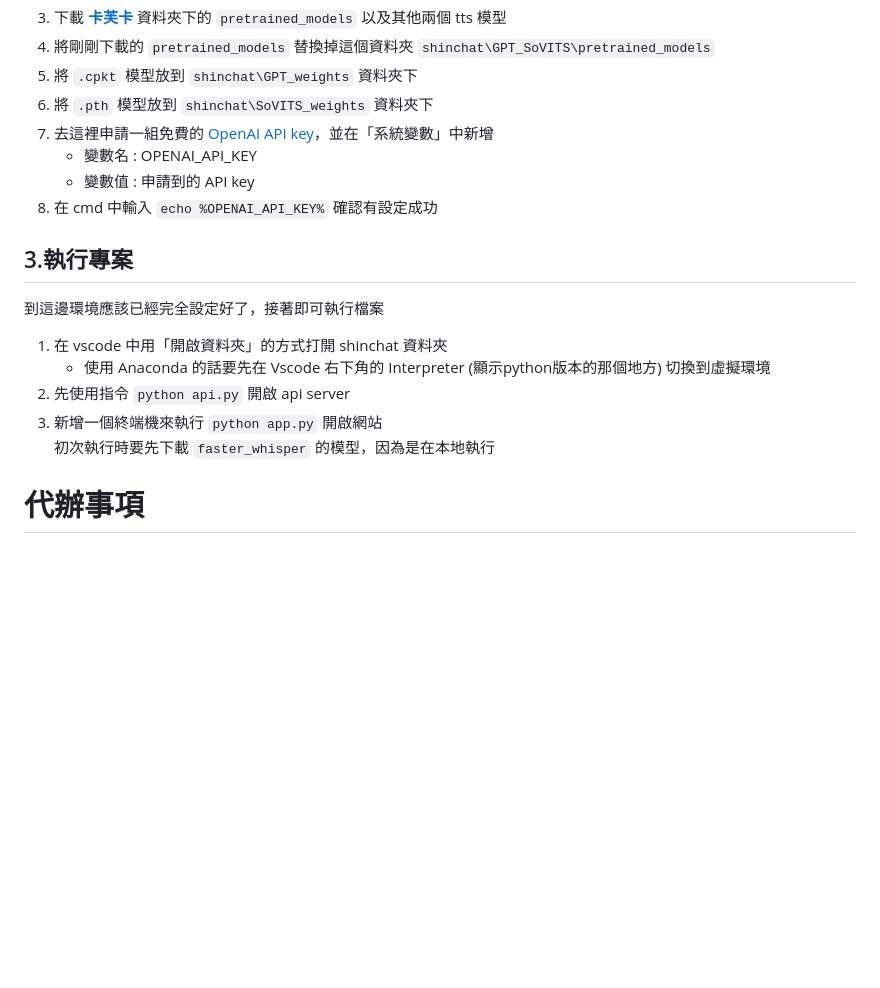
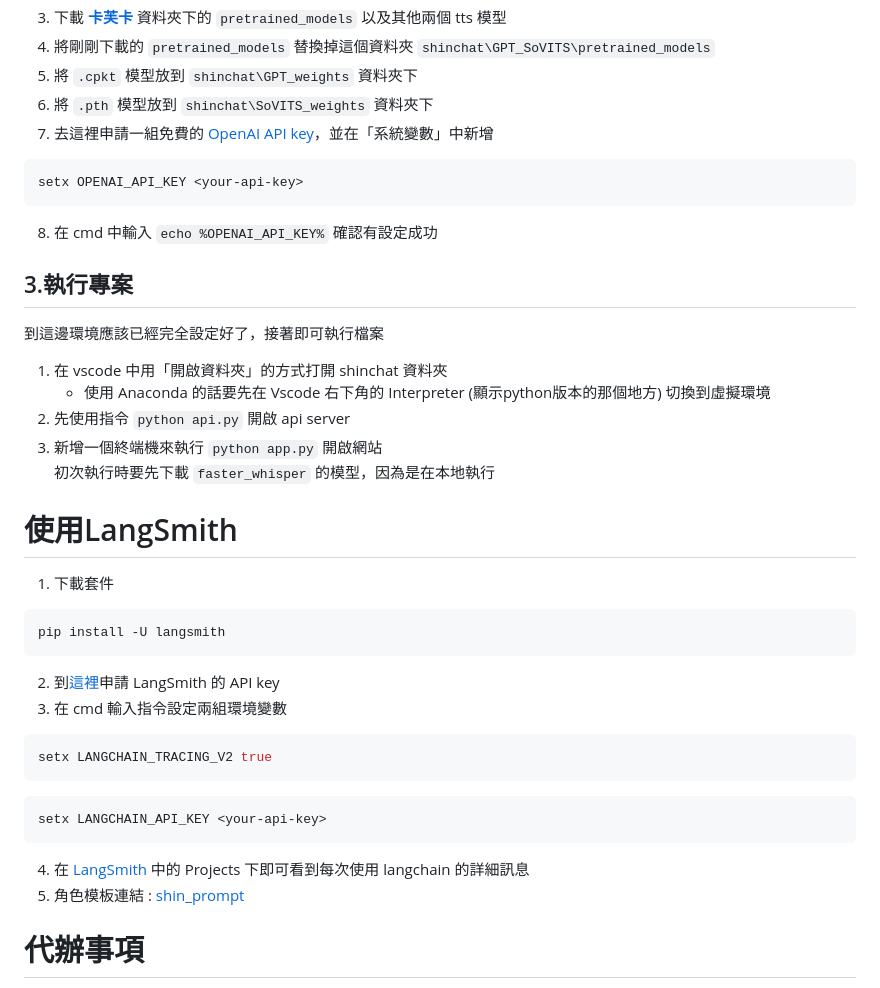
Before and after one commit to AndyChiang4105/shinchat, a Markdown page: README.md, the part around the change. Rendered like a GitHub page; blank space fills up the shorter version.

Commit message:
Update README.md
add Langsmith

````diff
--- a/README.md
+++ b/README.md
@@ -46,8 +46,9 @@ pip install -r requirements.txt
 5. 將 `.cpkt` 模型放到 `shinchat\GPT_weights` 資料夾下
 6. 將 `.pth` 模型放到 `shinchat\SoVITS_weights` 資料夾下
 7. 去這裡申請一組免費的 [OpenAI API key](https://github.com/chatanywhere/GPT_API_free)，並在「系統變數」中新增
-    - 變數名 : OPENAI_API_KEY
-    - 變數值 : 申請到的 API key
+```bash
+setx OPENAI_API_KEY <your-api-key>
+```
 8. 在 cmd 中輸入 `echo %OPENAI_API_KEY%` 確認有設定成功
 
 ## 3.執行專案
@@ -57,6 +58,22 @@ pip install -r requirements.txt
 2. 先使用指令 `python api.py` 開啟 api server
 3. 新增一個終端機來執行 `python app.py` 開啟網站
 初次執行時要先下載 `faster_whisper` 的模型，因為是在本地執行
+
+# 使用LangSmith
+1. 下載套件
+```bash
+pip install -U langsmith
+```
+2. 到[這裡](https://smith.langchain.com/settings)申請 LangSmith 的 API key
+3. 在 cmd 輸入指令設定兩組環境變數
+```bash
+setx LANGCHAIN_TRACING_V2 true
+```
+```bash
+setx LANGCHAIN_API_KEY <your-api-key>
+```
+4. 在 [LangSmith](https://smith.langchain.com/) 中的 Projects 下即可看到每次使用 langchain 的詳細訊息
+5. 角色模板連結 : [shin_prompt](https://smith.langchain.com/hub/shinchat/shin_prompt)
 
 # 代辦事項
 - 前端
````
